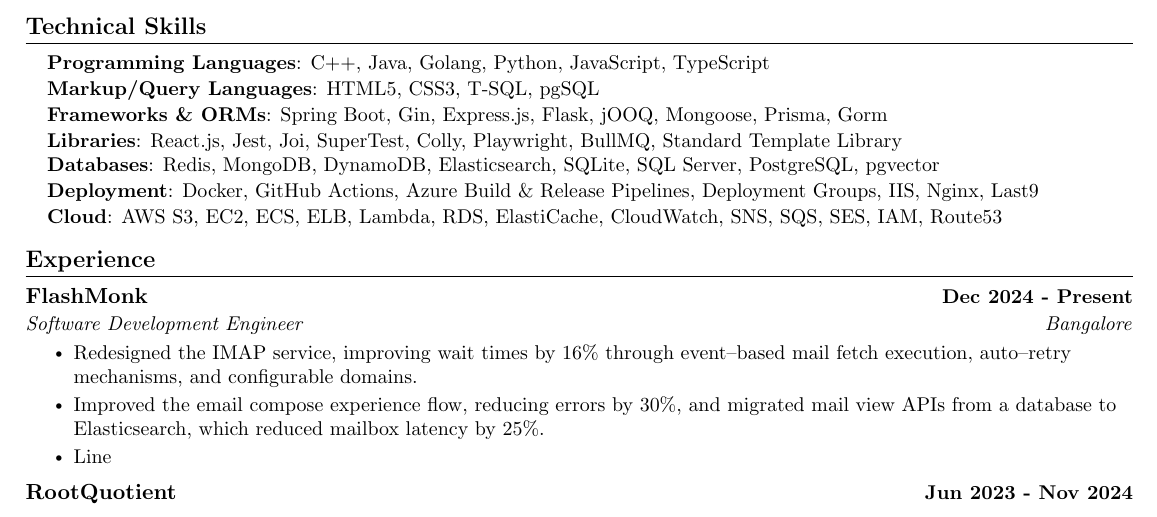
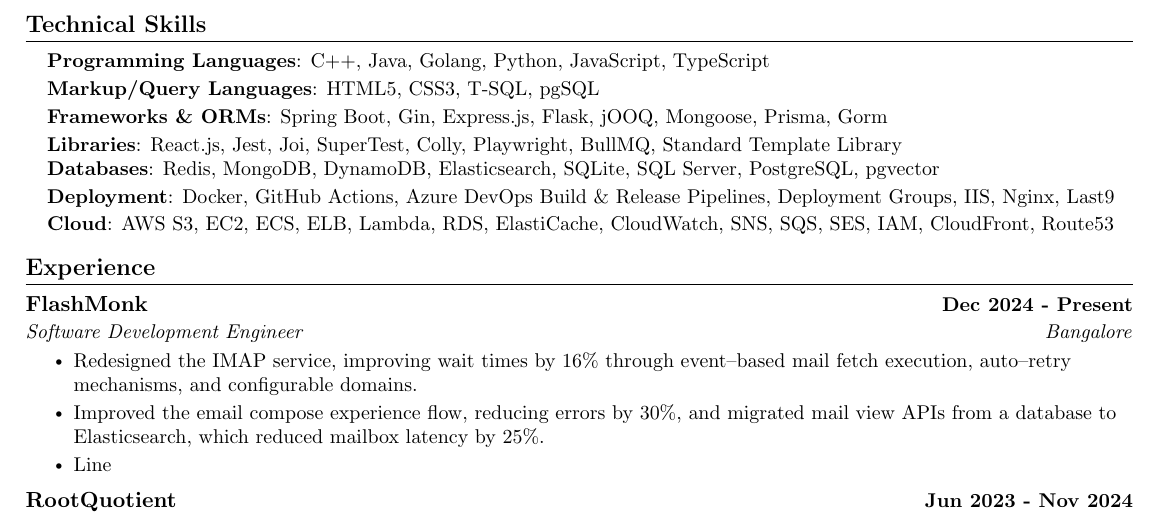
Before and after one commit to kr-aashish/resume, a LaTeX document (aashish_kumar.tex): part of the page, cut so that both start at the same text. Compiled offline with pdfLaTeX.

Commit message:
Updates from Overleaf

```diff
--- a/aashish_kumar.tex
+++ b/aashish_kumar.tex
@@ -134,17 +134,17 @@
 \setlength{\leftskip}{0.15in}
 \small
 \textbf{Programming Languages}{: C++, Java, Golang, Python, JavaScript, TypeScript} \\
-\vspace{1pt}
+\vspace{2pt}
 \textbf{Markup/Query Languages}{: HTML5, CSS3, T‐SQL, pgSQL} \\
-\vspace{1pt}
+\vspace{2pt}
 \textbf{Frameworks \& ORMs}{: Spring Boot, Gin, Express.js, Flask, jOOQ, Mongoose, Prisma, Gorm} \\
-\vspace{1pt}
+\vspace{2pt}
 \textbf{Libraries}{: React.js, Jest, Joi, SuperTest, Colly, Playwright, BullMQ, Standard Template Library} \\
 \textbf{Databases}{: Redis, MongoDB, DynamoDB, Elasticsearch, SQLite, SQL Server, PostgreSQL, pgvector} \\
-\vspace{1pt}
-\textbf{Deployment}{: Docker, GitHub Actions, Azure Build \& Release Pipelines, Deployment Groups, IIS, Nginx, Last9} \\
-\vspace{1pt}
-\textbf{Cloud}{: AWS S3, EC2, ECS, ELB, Lambda, RDS, ElastiCache, CloudWatch, SNS, SQS, SES, IAM, Route53 }
+\vspace{2pt}
+\textbf{Deployment}{: Docker, GitHub Actions, Azure DevOps Build \& Release Pipelines, Deployment Groups, IIS, Nginx, Last9} \\
+\vspace{2pt}
+\textbf{Cloud}{: AWS S3, EC2, ECS, ELB, Lambda, RDS, ElastiCache, CloudWatch, SNS, SQS, SES, IAM, CloudFront, Route53 }
 \end{flushleft}
  \vspace{-16pt}
 
```
